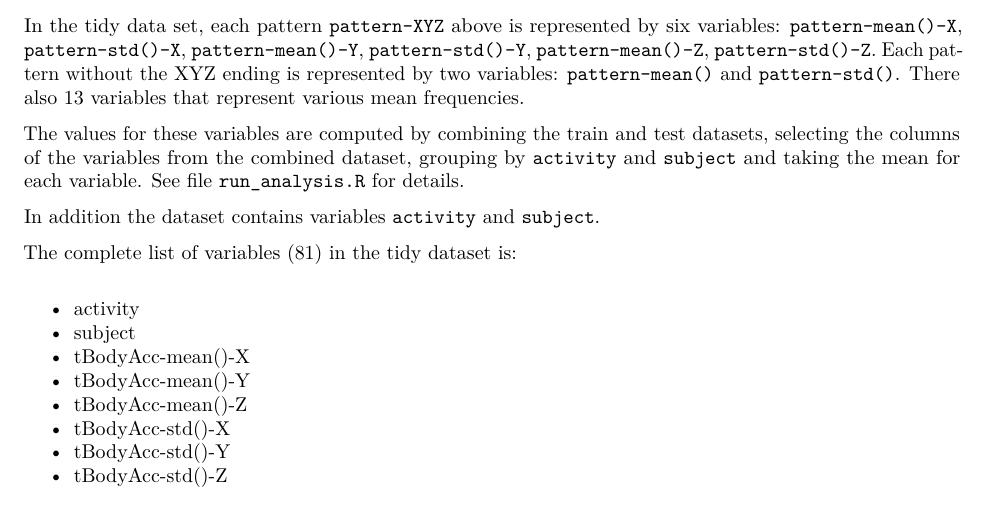
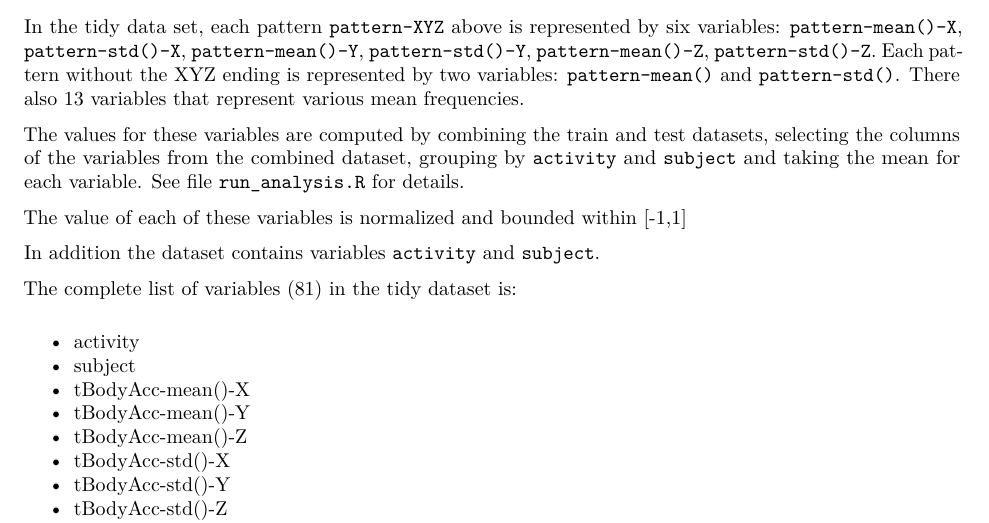
Before and after one commit to arrarra/cleaned, an R Markdown document (Codebook.Rmd): part of page 2 of 3, cut so that both start at the same text. The pictures show the output file Codebook.pdf that the author committed with the source.

Commit message:
Edited Codebook

```diff
--- a/Codebook.Rmd
+++ b/Codebook.Rmd
@@ -75,6 +75,8 @@ frequencies.
 The values for these variables are computed by combining the train and test datasets, selecting the columns of the
 variables from the combined dataset, grouping by `activity` and `subject` and taking the mean for each variable. See
 file `run_analysis.R` for details.
+
+The value of each of these variables is normalized and bounded within [-1,1]
 
 In addition the dataset contains variables `activity` and `subject`.
 
```
Also changed, not shown: Codebook.pdf.
